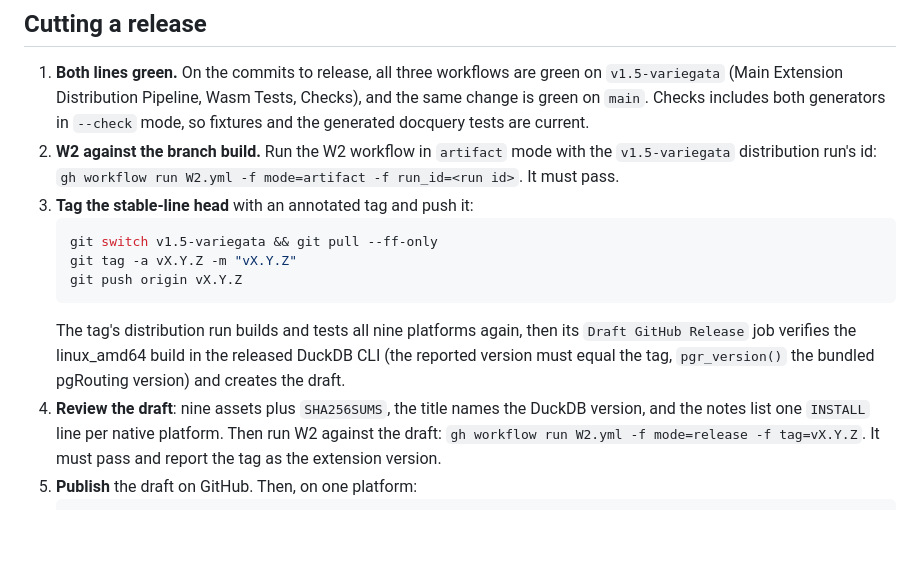
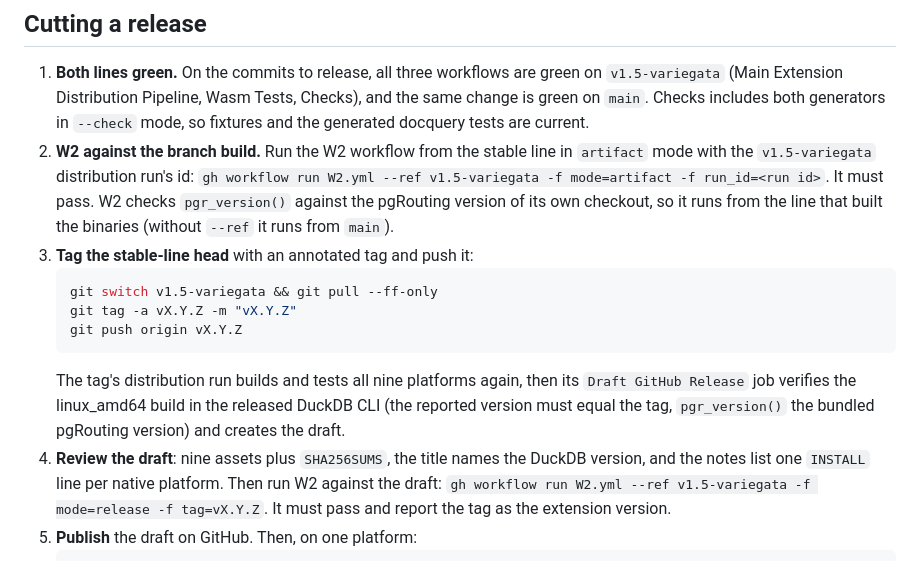
Before and after one commit to sanak/duckdb-pgrouting, a Markdown page: docs/RELEASE.md, the part around the change. Drawn GitHub-style; blank space fills up the shorter version.

Commit message:
docs: dispatch W2 from the stable line in the release procedure

````diff
--- a/docs/RELEASE.md
+++ b/docs/RELEASE.md
@@ -33,9 +33,11 @@ a person.
    `v1.5-variegata` (Main Extension Distribution Pipeline, Wasm Tests, Checks), and the same
    change is green on `main`. Checks includes both generators in `--check` mode, so fixtures and
    the generated docquery tests are current.
-2. **W2 against the branch build.** Run the W2 workflow in `artifact` mode with the
-   `v1.5-variegata` distribution run's id:
-   `gh workflow run W2.yml -f mode=artifact -f run_id=<run id>`. It must pass.
+2. **W2 against the branch build.** Run the W2 workflow from the stable line in `artifact` mode
+   with the `v1.5-variegata` distribution run's id:
+   `gh workflow run W2.yml --ref v1.5-variegata -f mode=artifact -f run_id=<run id>`. It must
+   pass. W2 checks `pgr_version()` against the pgRouting version of its own checkout, so it runs
+   from the line that built the binaries (without `--ref` it runs from `main`).
 3. **Tag the stable-line head** with an annotated tag and push it:
    ```bash
    git switch v1.5-variegata && git pull --ff-only
@@ -47,8 +49,8 @@ a person.
    must equal the tag, `pgr_version()` the bundled pgRouting version) and creates the draft.
 4. **Review the draft**: nine assets plus `SHA256SUMS`, the title names the DuckDB version, and
    the notes list one `INSTALL` line per native platform. Then run W2 against the draft:
-   `gh workflow run W2.yml -f mode=release -f tag=vX.Y.Z`. It must pass and report the tag as the
-   extension version.
+   `gh workflow run W2.yml --ref v1.5-variegata -f mode=release -f tag=vX.Y.Z`. It must pass and
+   report the tag as the extension version.
 5. **Publish** the draft on GitHub. Then, on one platform:
    ```sql
    -- duckdb -unsigned
````
